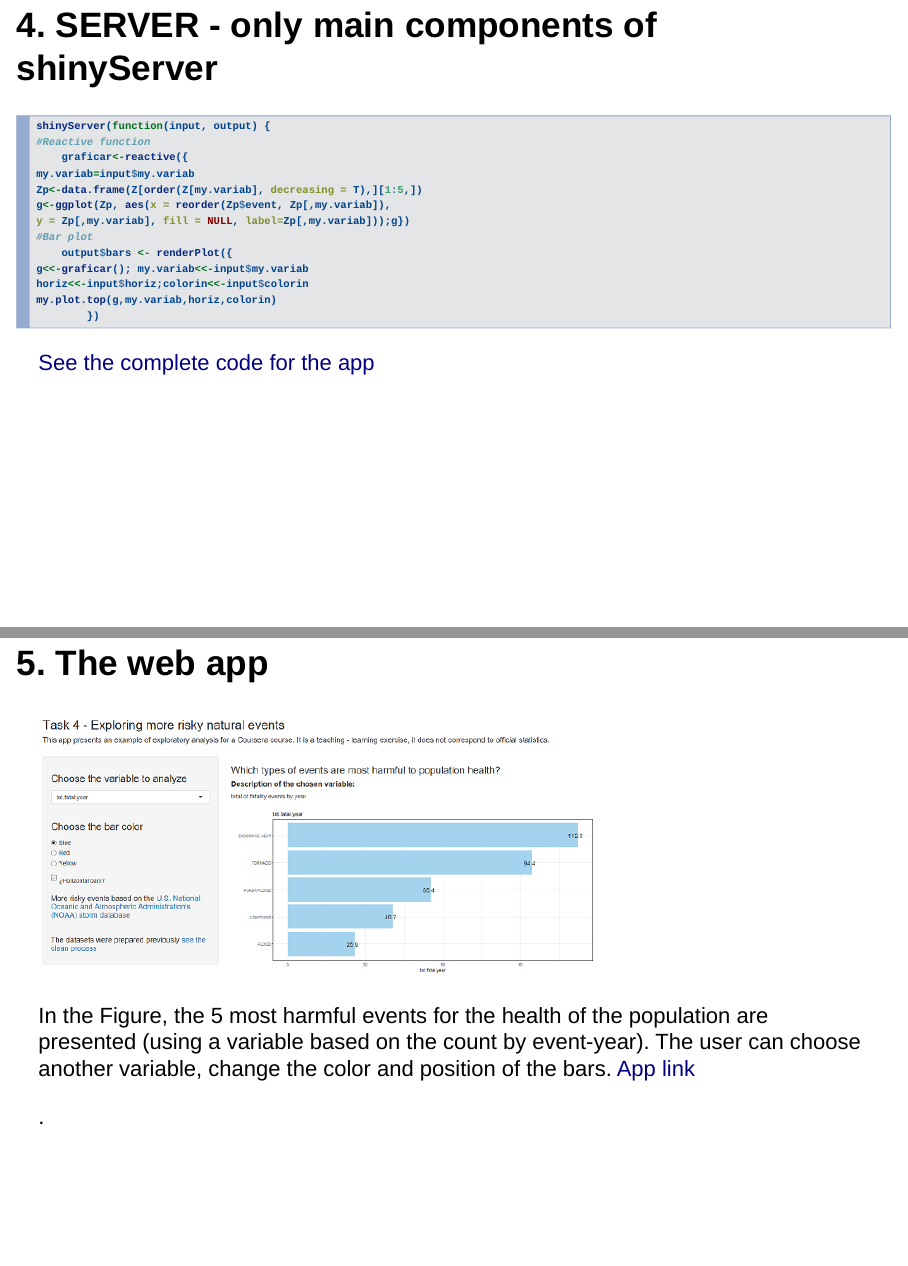
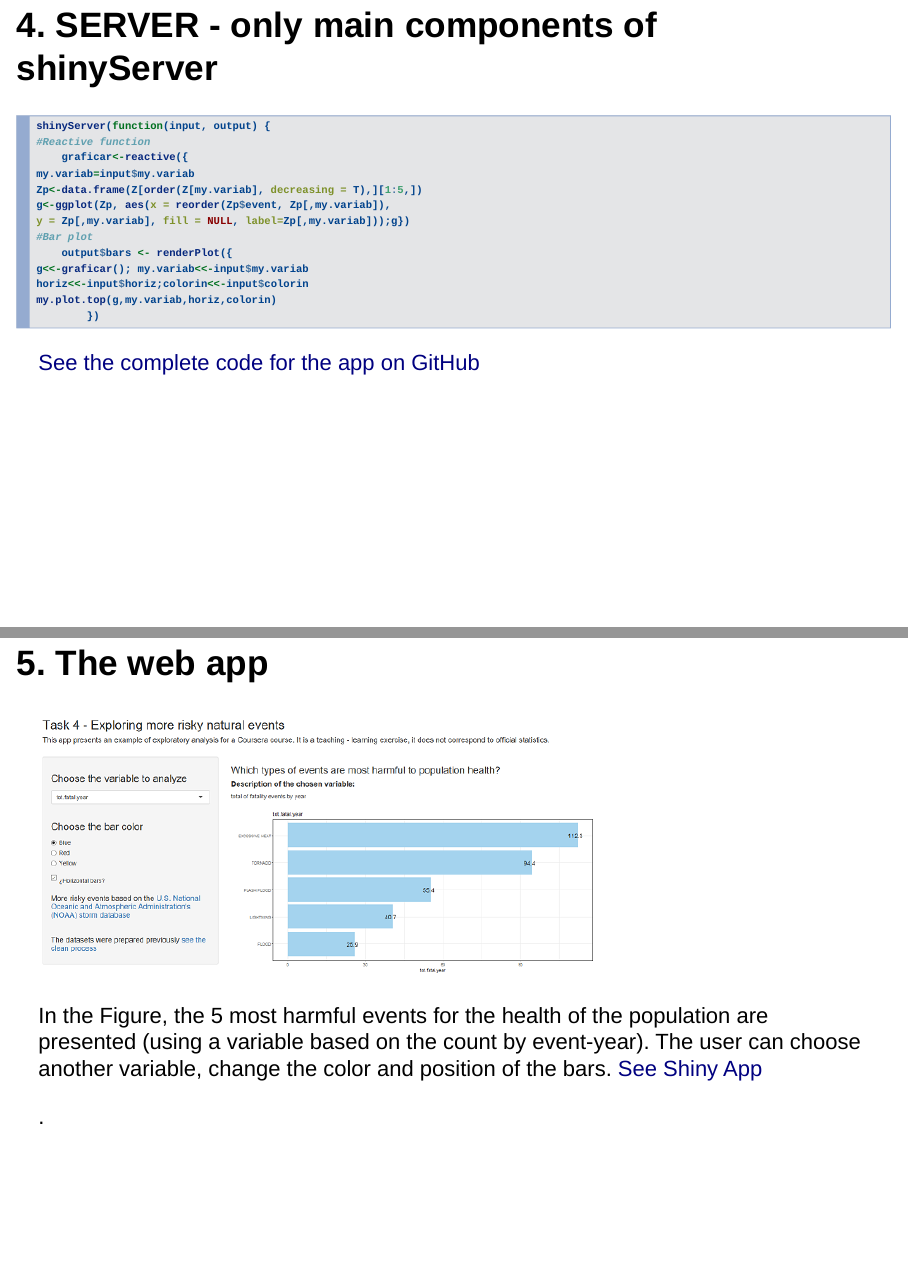
Before and after one commit to jiprave/task4DP_coursera, an R Markdown document (presenttask4.Rmd): pages 5 and 6 of 6, joined at a grey line. Rendered offline with R 4.5, knitr and Pandoc, with nearby package versions; drawn as Slidy slides in place of the format the file asks for.

Commit message:
Update link of code on GitHub

````diff
--- a/presenttask4.Rmd
+++ b/presenttask4.Rmd
@@ -64,12 +64,12 @@ horiz<<-input$horiz;colorin<<-input$colorin
 my.plot.top(g,my.variab,horiz,colorin)
         })
 ```
-[See the complete code for the app]()
+[See the complete code for the app on GitHub](https://github.com/jiprave/task4DP_coursera)
 
 
 ## 5. The web app
 ![](figapp.png "titulo")
 
-In the Figure, the 5 most harmful events for the health of the population are presented (using a variable based on the count by event-year). The user can choose another variable, change the color and position of the bars. [App link](https://idinnov.shinyapps.io/tas4_dp/)
+In the Figure, the 5 most harmful events for the health of the population are presented (using a variable based on the count by event-year). The user can choose another variable, change the color and position of the bars. [See Shiny App](https://idinnov.shinyapps.io/tas4_dp/)
 
 .
````
